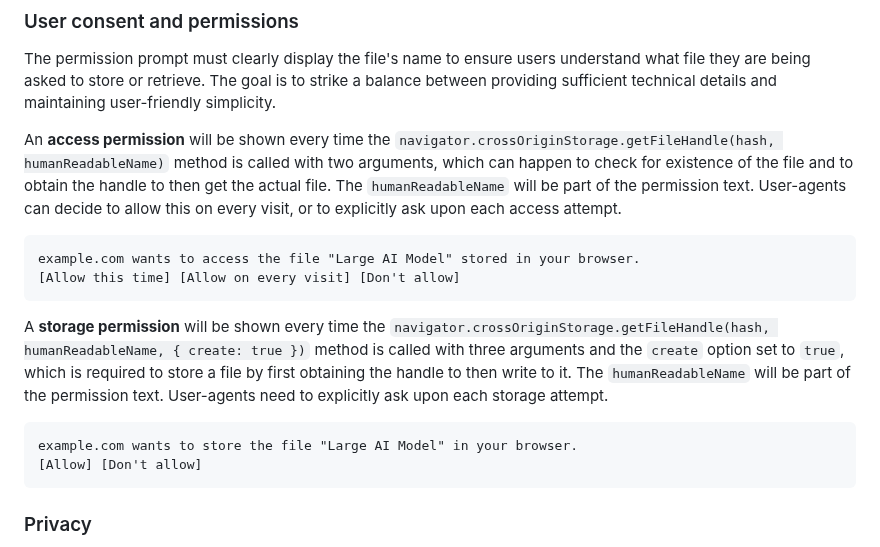
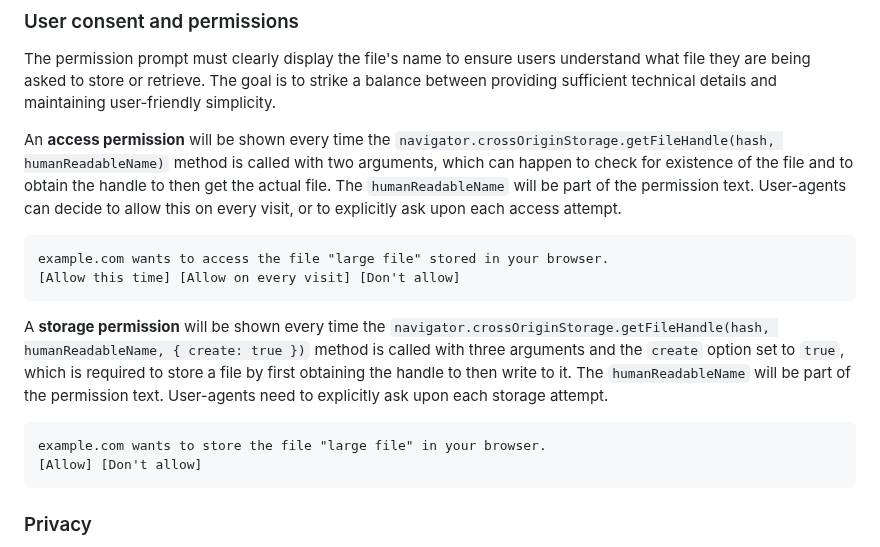
Before and after one commit to explainers-by-googlers/cross-origin-storage, a Markdown page: README.md, the part around the change. Rendered like a GitHub page.

Commit message:
Generic file name

````diff
--- a/README.md
+++ b/README.md
@@ -241,14 +241,14 @@ The permission prompt must clearly display the file's name to ensure users under
 An **access permission** will be shown every time the `navigator.crossOriginStorage.getFileHandle(hash, humanReadableName)` method is called with two arguments, which can happen to check for existence of the file and to obtain the handle to then get the actual file. The `humanReadableName` will be part of the permission text. User-agents can decide to allow this on every visit, or to explicitly ask upon each access attempt.
 
 ```
-example.com wants to access the file "Large AI Model" stored in your browser.
+example.com wants to access the file "large file" stored in your browser.
 [Allow this time] [Allow on every visit] [Don't allow]
 ```
 
 A **storage permission** will be shown every time the `navigator.crossOriginStorage.getFileHandle(hash, humanReadableName, { create: true })` method is called with three arguments and the `create` option set to `true`, which is required to store a file by first obtaining the handle to then write to it. The `humanReadableName` will be part of the permission text. User-agents need to explicitly ask upon each storage attempt.
 
 ```
-example.com wants to store the file "Large AI Model" in your browser.
+example.com wants to store the file "large file" in your browser.
 [Allow] [Don't allow]
 ```
 
````
